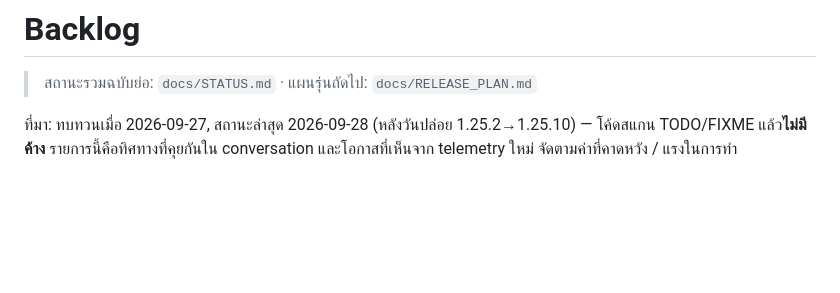
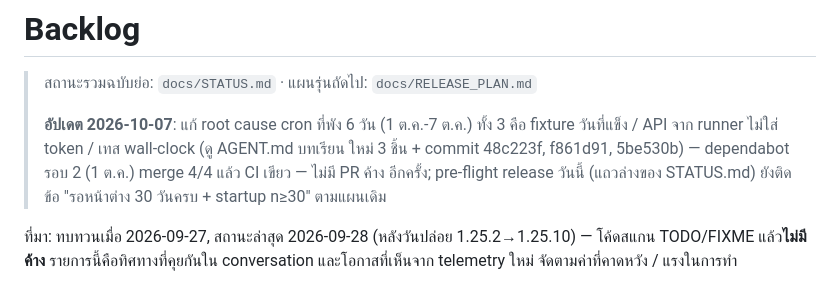
Before and after one commit to NarDecH/ssd-temp-monitor, a Markdown page: docs/BACKLOG.md, the part around the change. Rendered like a GitHub page; blank space fills up the shorter version.

```diff
--- a/docs/BACKLOG.md
+++ b/docs/BACKLOG.md
@@ -1,6 +1,13 @@
 # Backlog
 
 > สถานะรวมฉบับย่อ: `docs/STATUS.md` · แผนรุ่นถัดไป: `docs/RELEASE_PLAN.md`
+>
+> **อัปเดต 2026-10-07**: แก้ root cause cron ที่พัง 6 วัน (1 ต.ค.-7 ต.ค.)
+> ทั้ง 3 คือ fixture วันที่แข็ง / API จาก runner ไม่ใส่ token / เทส wall-clock
+> (ดู AGENT.md บทเรียน ใหม่ 3 ชิ้น + commit 48c223f, f861d91, 5be530b)
+> — dependabot รอบ 2 (1 ต.ค.) merge 4/4 แล้ว CI เขียว — ไม่มี PR ค้าง
+> อีกครั้ง; pre-flight release วันนี้ (แถวล่างของ STATUS.md) ยังติดข้อ
+> "รอหน้าต่าง 30 วันครบ + startup n≥30" ตามแผนเดิม
 
 ที่มา: ทบทวนเมื่อ 2026-09-27, สถานะล่าสุด 2026-09-28 (หลังวันปล่อย
 1.25.2→1.25.10) — โค้ดสแกน
```
Also changed, not shown: AGENT.md (+15 -0 lines), docs/STATUS.md (+9 -0 lines).
